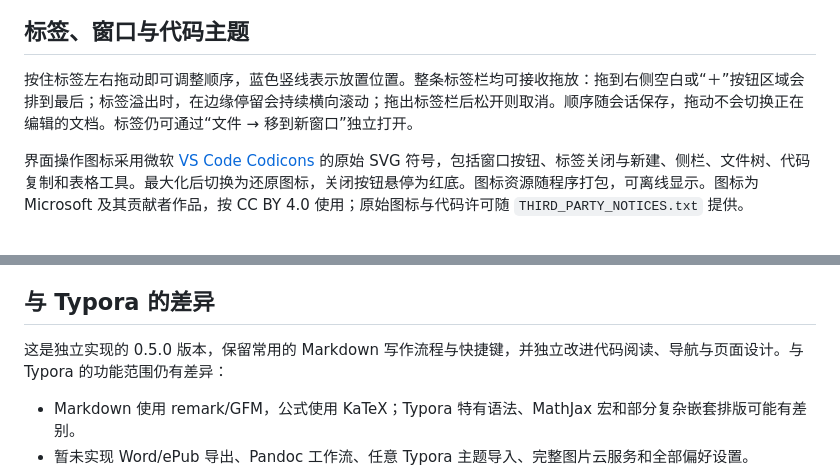
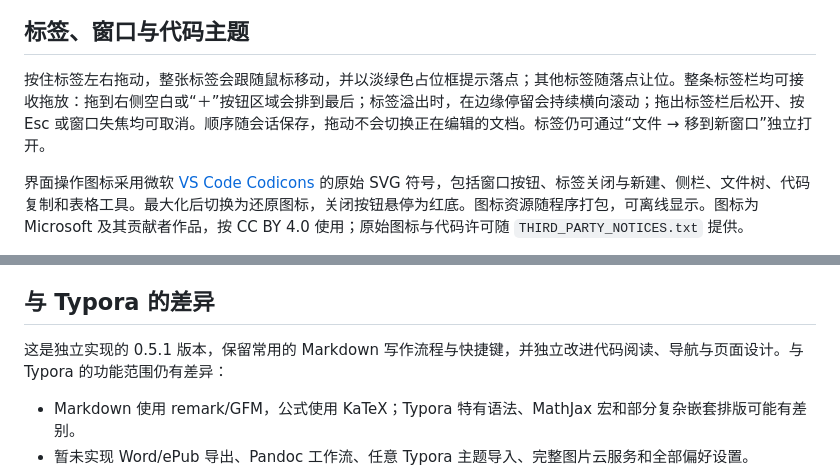
Before and after one commit to qqbb111/Moye, a Markdown page: README.md, 2 parts joined by grey strips. Drawn GitHub-style.

```diff
--- a/README.md
+++ b/README.md
@@ -49,7 +49,7 @@ Source Code Pro 的 Regular／Bold／Italic 随程序附带，无需在系统安
 
 ## 标签、窗口与代码主题
 
-按住标签左右拖动即可调整顺序，蓝色竖线表示放置位置。整条标签栏均可接收拖放：拖到右侧空白或“＋”按钮区域会排到最后；标签溢出时，在边缘停留会持续横向滚动；拖出标签栏后松开则取消。顺序随会话保存，拖动不会切换正在编辑的文档。标签仍可通过“文件 → 移到新窗口”独立打开。
+按住标签左右拖动，整张标签会跟随鼠标移动，并以淡绿色占位框提示落点；其他标签随落点让位。整条标签栏均可接收拖放：拖到右侧空白或“＋”按钮区域会排到最后；标签溢出时，在边缘停留会持续横向滚动；拖出标签栏后松开、按 Esc 或窗口失焦均可取消。顺序随会话保存，拖动不会切换正在编辑的文档。标签仍可通过“文件 → 移到新窗口”独立打开。
 
 界面操作图标采用微软 [VS Code Codicons](https://github.com/microsoft/vscode-codicons) 的原始 SVG 符号，包括窗口按钮、标签关闭与新建、侧栏、文件树、代码复制和表格工具。最大化后切换为还原图标，关闭按钮悬停为红底。图标资源随程序打包，可离线显示。图标为 Microsoft 及其贡献者作品，按 CC BY 4.0 使用；原始图标与代码许可随 `THIRD_PARTY_NOTICES.txt` 提供。
 
@@ -142,7 +142,7 @@ Windows 任务栏右键菜单的应用入口会新建空白墨页窗口；再次
 
 ## 与 Typora 的差异
 
-这是独立实现的 0.5.0 版本，保留常用的 Markdown 写作流程与快捷键，并独立改进代码阅读、导航与页面设计。与 Typora 的功能范围仍有差异：
+这是独立实现的 0.5.1 版本，保留常用的 Markdown 写作流程与快捷键，并独立改进代码阅读、导航与页面设计。与 Typora 的功能范围仍有差异：
 
 - Markdown 使用 remark/GFM，公式使用 KaTeX；Typora 特有语法、MathJax 宏和部分复杂嵌套排版可能有差别。
 - 暂未实现 Word/ePub 导出、Pandoc 工作流、任意 Typora 主题导入、完整图片云服务和全部偏好设置。
```
Also changed, not shown: docs/controls-preview.png, 6 other files.
